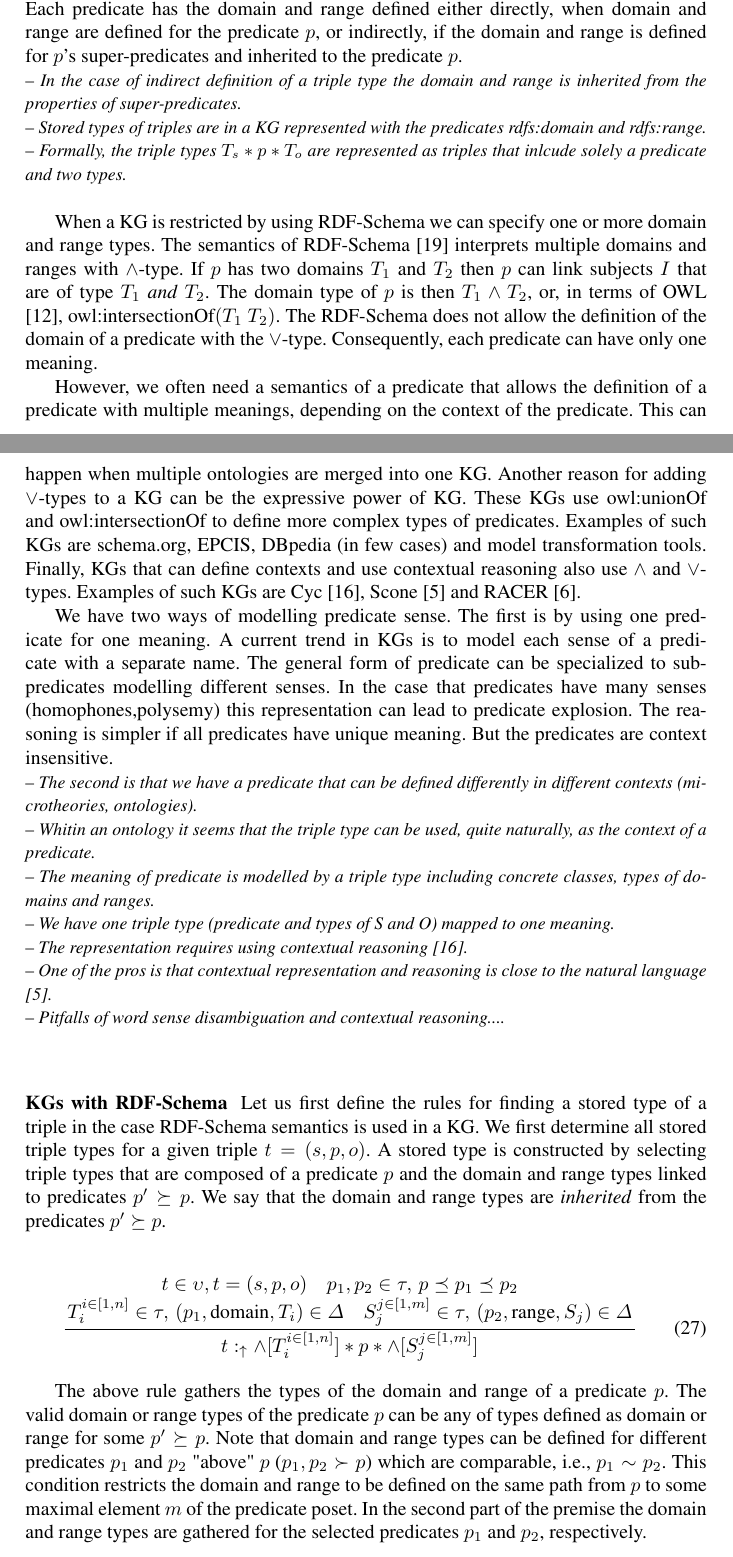
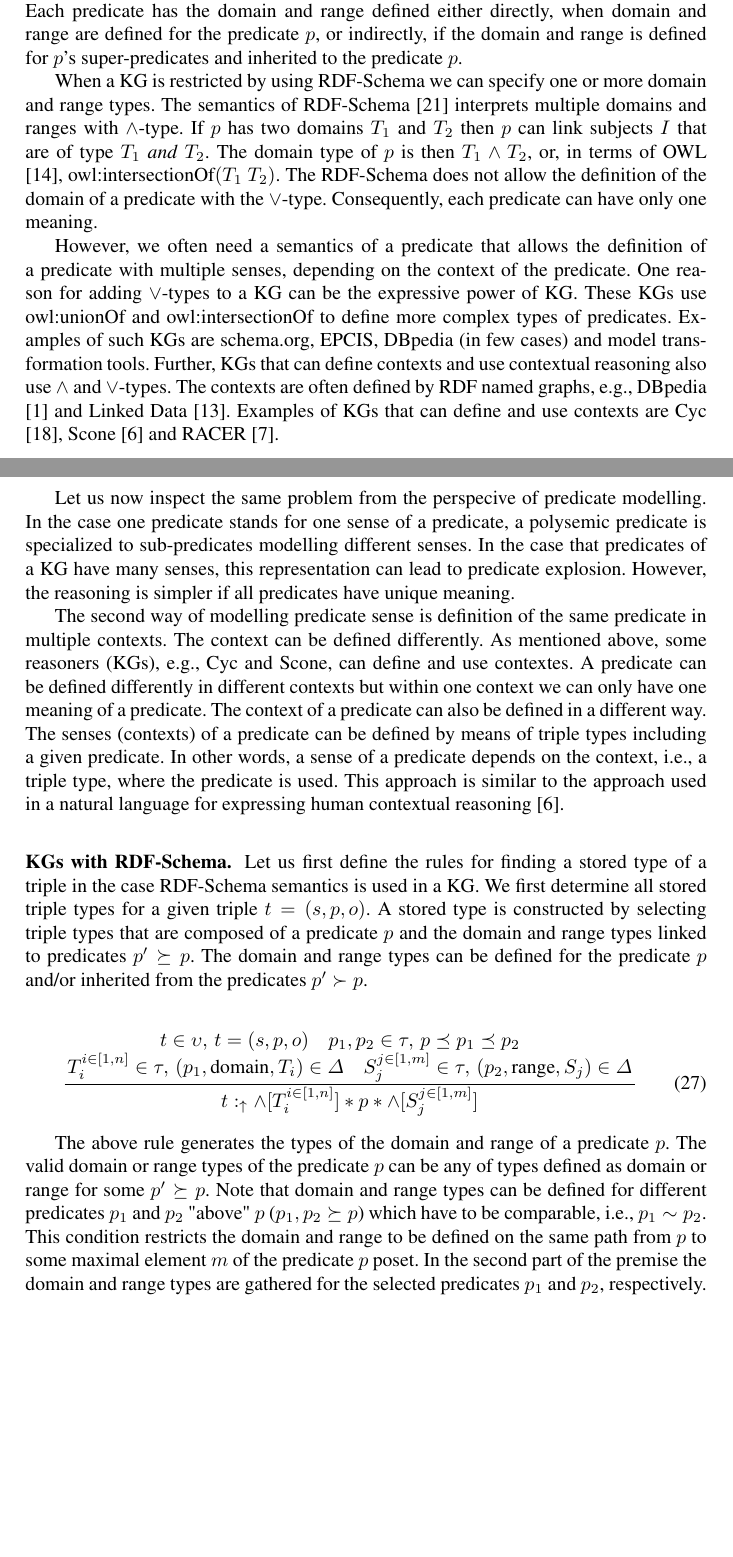
Before and after one commit to iztok-savnik/tych-kg, a LaTeX paper (paper/tc-kg.tex): two parts of pages 15 and 16 of 21, joined at a grey line, cut so that both start at the same text, the shorter picture padded with empty space. Compiled offline with pdfLaTeX.

Commit message:
Updating section on Stored triple types

```diff
--- a/paper/tc-kg.tex
+++ b/paper/tc-kg.tex
@@ -1076,10 +1076,6 @@ defined either directly, when domain and range are defined for the
 predicate $p$, or indirectly, if the domain and range is defined for
 $p$'s super-predicates and inherited to the predicate $p$.
 
-\notes{In the case of indirect definition of a triple type the domain and range is inherited from the properties of super-predicates.}
-\notes{Stored types of triples are in a KG represented with the predicates rdfs:domain and rdfs:range.}
-\notes{Formally, the triple types $T_s*p*T_o$ are represented as triples that inlcude solely a predicate and two types.}
-
 When a KG is restricted by using RDF-Schema we can specify one or more
 domain and range types. The semantics of RDF-Schema
 \cite{rdfsemantics} interprets multiple domains and ranges with
@@ -1091,33 +1087,46 @@ definition of the domain of a predicate with the
 $\lor$-type. Consequently, each predicate can have only one meaning.
 
 However, we often need a semantics of a predicate that allows the
-definition of a predicate with multiple meanings, depending on the
-context of the predicate. This can happen when multiple ontologies are
-merged into one KG. Another reason for adding $\lor$-types to a KG can
-be the expressive power of KG. These KGs use owl:unionOf and
+definition of a predicate with multiple senses, depending on the
+context of the predicate. One reason for adding $\lor$-types to a KG
+can be the expressive power of KG. These KGs use owl:unionOf and
 owl:intersectionOf to define more complex types of predicates.
 Examples of such KGs are schema.org, EPCIS, DBpedia (in few cases) and
-model transformation tools. Finally, KGs that can define contexts and
-use contextual reasoning also use $\land$ and $\lor$-types. Examples
-of such KGs are Cyc \cite{cyc}, Scone \cite{Fahlman2011} and RACER
-\cite{Haarslev2012}.
-
-We have two ways of modelling predicate sense. The first is by using
-one predicate for one meaning. A current trend in KGs is to model each
-sense of a predicate with a separate name. The general form of
-predicate can be specialized to sub-predicates modelling different
-senses. In the case that predicates have many senses
-(homophones,polysemy) this representation can lead to predicate
-explosion. The reasoning is simpler if all predicates have unique
-meaning. But the predicates are context insensitive.
-
-\notes{The second is that we have a predicate that can be defined differently in different contexts (microtheories, ontologies).}
+model transformation tools. Further, KGs that can define contexts and
+use contextual reasoning also use $\land$ and $\lor$-types. The
+contexts are often defined by RDF named graphs, e.g., DBpedia
+\cite{Auer2007} and Linked Data \cite{ld-site}. Examples of KGs that
+can define and use contexts are Cyc \cite{cyc}, Scone
+\cite{Fahlman2011} and RACER \cite{Haarslev2012}.
+
+Let us now inspect the same problem from the perspecive of predicate
+modelling. In the case one predicate stands for one sense of a
+predicate, a polysemic predicate is specialized to sub-predicates
+modelling different senses. In the case that predicates of a KG have
+many senses, this representation can lead to predicate
+explosion. However, the reasoning is simpler if all predicates have
+unique meaning.% But the predicates are context insensitive.
+
+The second way of modelling predicate sense is definition of the same
+predicate in multiple contexts. The context can be defined
+differently. As mentioned above, some reasoners (KGs), e.g., Cyc and
+Scone, can define and use contextes. A predicate can be defined
+differently in different contexts but within one context we can only
+have one meaning of a predicate. The context of a predicate can also
+be defined in a different way. The senses (contexts) of a predicate
+can be defined by means of triple types including a given
+predicate. In other words, a sense of a predicate depends on the
+context, i.e., a triple type, where the predicate is used. This
+approach is similar to the approach used in a natural language for
+expressing human contextual reasoning \cite{Fahlman2011}.
+
+\memo{
 \notes{Whitin an ontology it seems that the triple type can be used, quite naturally, as the context of a predicate.}
 \notes{The meaning of predicate is modelled by a triple type including concrete classes, types of domains and ranges.}
 \notes{We have one triple type (predicate and types of S and O) mapped to one meaning.}
 \notes{The representation requires using contextual reasoning \cite{cyc}.}
 \notes{One of the pros is that contextual representation and reasoning is close to the natural language \cite{Fahlman2011}.}
-\notes{Pitfalls of word sense disambiguation and contextual reasoning....}
+\notes{Pitfalls of word sense disambiguation and contextual reasoning....}}
 
 \memo{
 How to define types of predicates when we have $\land$ and $\lor$-types possibly in different ontologies, RDF graphs, or KGs.
@@ -1127,35 +1136,35 @@ We are goiung to use OWL syntax for the definition of domains and ranges.
 For simplicity we assume that for each predicate we have a definition of the domain (range) in disjunctive noraml form.
 }
 
-\subsubsection{KGs with RDF-Schema}
+\subsubsection{KGs with RDF-Schema.}
 
 Let us first define the rules for finding a stored type of a triple in
 the case RDF-Schema semantics is used in a KG. We first determine all
 stored triple types for a given triple $t=(s,p,o)$. A stored type is
 constructed by selecting triple types that are composed of a predicate
 $p$ and the domain and range types linked to predicates
-$p'\succeq\/p$. We say that the domain and range types are
-\emph{inherited} from the predicates $p'\succeq\/p$.
+$p'\succeq\/p$. The domain and range types can be defined for the
+predicate $p$ and/or inherited from the predicates $p'\succ\/p$.
 
 \begin{equation}
 \label{rul:3-stored1}
 \dfrac{\begin{array}{c}
-       t\in\upsilon, t=(s,p,o)\quad p_1,p_2\in\tau,\, p\preceq\/p_1\preceq\/p_2\quad \\
+       t\in\upsilon,\, t=(s,p,o)\quad p_1,p_2\in\tau,\, p\preceq\/p_1\preceq\/p_2\quad \\
        T_i^{i\in[1,n]}\in\tau,\, (p_1,\text{domain},T_i)\in\/\Delta\quad S_j^{j\in[1,m]}\in\tau,\, (p_2,\text{range},S_j)\in\Delta
        \end{array}}
       {t:_\uarr\/\land[T_i^{i\in[1,n]}]*p*\land[S_j^{j\in[1,m]}]}
 \end{equation}
 
-The above rule gathers the types of the domain and range of a
+The above rule generates the types of the domain and range of a
 predicate $p$. The valid domain or range types of the predicate $p$
 can be any of types defined as domain or range for some
 $p'\succeq\/p$. Note that domain and range types can be defined for
-different predicates $p_1$ and $p_2$ "above" $p$ ($p_1,p_2\succ\/p$)
-which are comparable, i.e., $p_1\sim\/p_2$. This condition restricts
-the domain and range to be defined on the same path from $p$ to some
-maximal element $m$ of the predicate poset. In the second part of the
-premise the domain and range types are gathered for the selected
-predicates $p_1$ and $p_2$, respectively.
+different predicates $p_1$ and $p_2$ "above" $p$ ($p_1,p_2\succeq\/p$)
+which have to be comparable, i.e., $p_1\sim\/p_2$. This condition
+restricts the domain and range to be defined on the same path from $p$
+to some maximal element $m$ of the predicate $p$ poset. In the second
+part of the premise the domain and range types are gathered for the
+selected predicates $p_1$ and $p_2$, respectively.
 
 The above Rule \ref{rul:3-stored1} generates all valid stored types of
 a triple $t$. From the set of all valid stored types of $t$ we select
```
Also changed, not shown: paper/biblio.bib (+26 -2 lines), paper/tc-kg.pdf, paper/tc-kg.tex (73 more changed lines).
